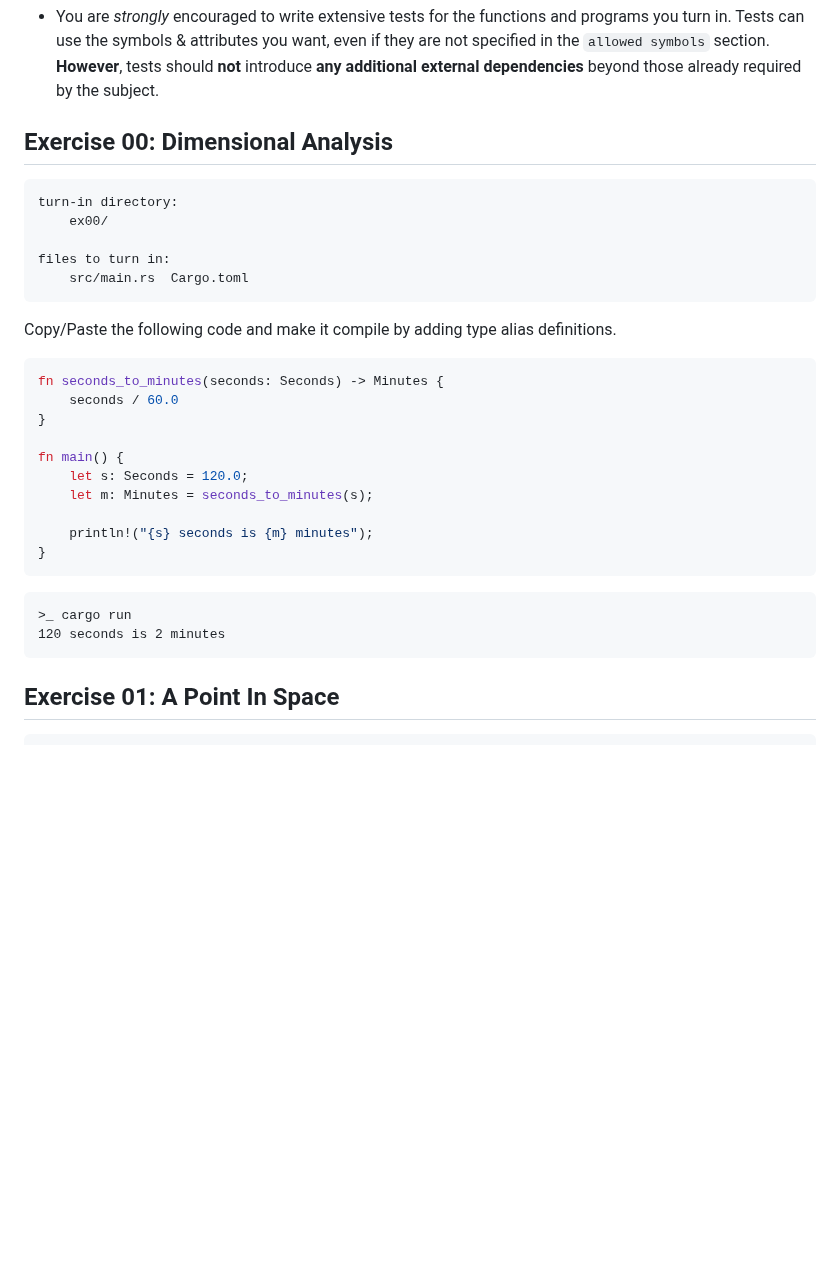
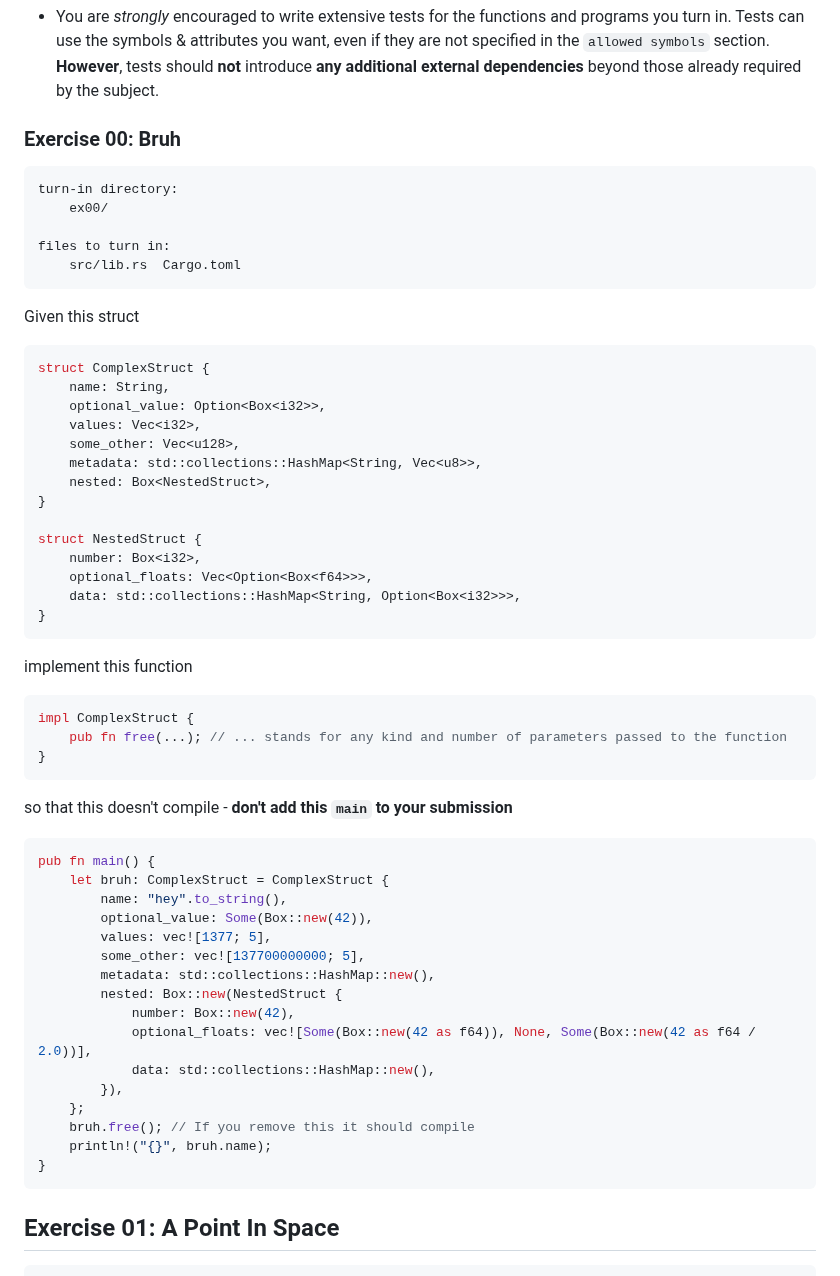
Before and after one commit to 42-Short/shortinette, a Markdown page: rust/subjects/module-02.md, the part around one of its changes. GitHub-like rendering; blank space fills up the shorter version.

````diff
--- a/rust/subjects/module-02.md
+++ b/rust/subjects/module-02.md
@@ -119,36 +119,56 @@ lint to silence warnings about unused variables, functions, etc.
 * You are _strongly_ encouraged to write extensive tests for the functions and programs you turn in.
  Tests can use the symbols & attributes you want, even if they are not specified in the `allowed symbols` section. **However**, tests should **not** introduce **any additional external dependencies** beyond those already required by the subject.
 
-## Exercise 00: Dimensional Analysis
-
-```txt
+### Exercise 00: Bruh
+```
 turn-in directory:
     ex00/
 
 files to turn in:
-    src/main.rs  Cargo.toml
+    src/lib.rs  Cargo.toml
 ```
-
-Copy/Paste the following code and make it compile by adding type alias definitions.
-
+Given this struct
 ```rust
-fn seconds_to_minutes(seconds: Seconds) -> Minutes {
-    seconds / 60.0
+struct ComplexStruct {
+    name: String,
+    optional_value: Option<Box<i32>>,
+    values: Vec<i32>,
+    some_other: Vec<u128>,
+    metadata: std::collections::HashMap<String, Vec<u8>>,
+    nested: Box<NestedStruct>,
 }
 
-fn main() {
-    let s: Seconds = 120.0;
-    let m: Minutes = seconds_to_minutes(s);
-
-    println!("{s} seconds is {m} minutes");
+struct NestedStruct {
+    number: Box<i32>,
+    optional_floats: Vec<Option<Box<f64>>>,
+    data: std::collections::HashMap<String, Option<Box<i32>>>,
 }
 ```
-
-```txt
->_ cargo run
-120 seconds is 2 minutes
+implement this function
+```rust
+impl ComplexStruct {
+    pub fn free(...); // ... stands for any kind and number of parameters passed to the function
+}
 ```
-
+so that this doesn't compile - **don't add this `main` to your submission**
+```rust
+pub fn main() {
+    let bruh: ComplexStruct = ComplexStruct {
+        name: "hey".to_string(),
+        optional_value: Some(Box::new(42)),
+        values: vec![1377; 5],
+        some_other: vec![137700000000; 5],
+        metadata: std::collections::HashMap::new(),
+        nested: Box::new(NestedStruct {
+            number: Box::new(42),
+            optional_floats: vec![Some(Box::new(42 as f64)), None, Some(Box::new(42 as f64 / 2.0))],
+            data: std::collections::HashMap::new(),
+        }),
+    };
+    bruh.free(); // If you remove this it should compile
+    println!("{}", bruh.name);
+}
+```
 ## Exercise 01: A Point In Space
 
 ```txt
````
Also changed, not shown: other parts of rust/subjects/module-02.md (+92 -137 lines).
